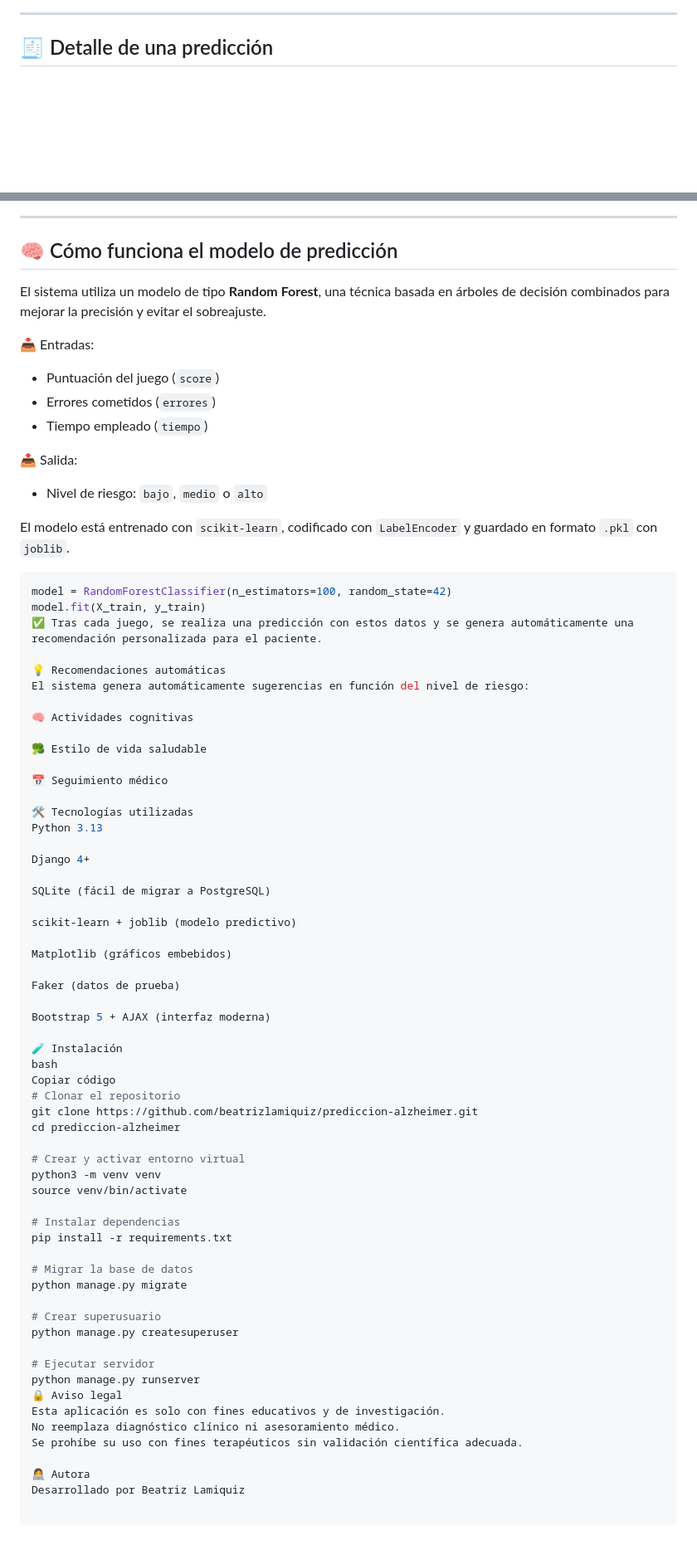
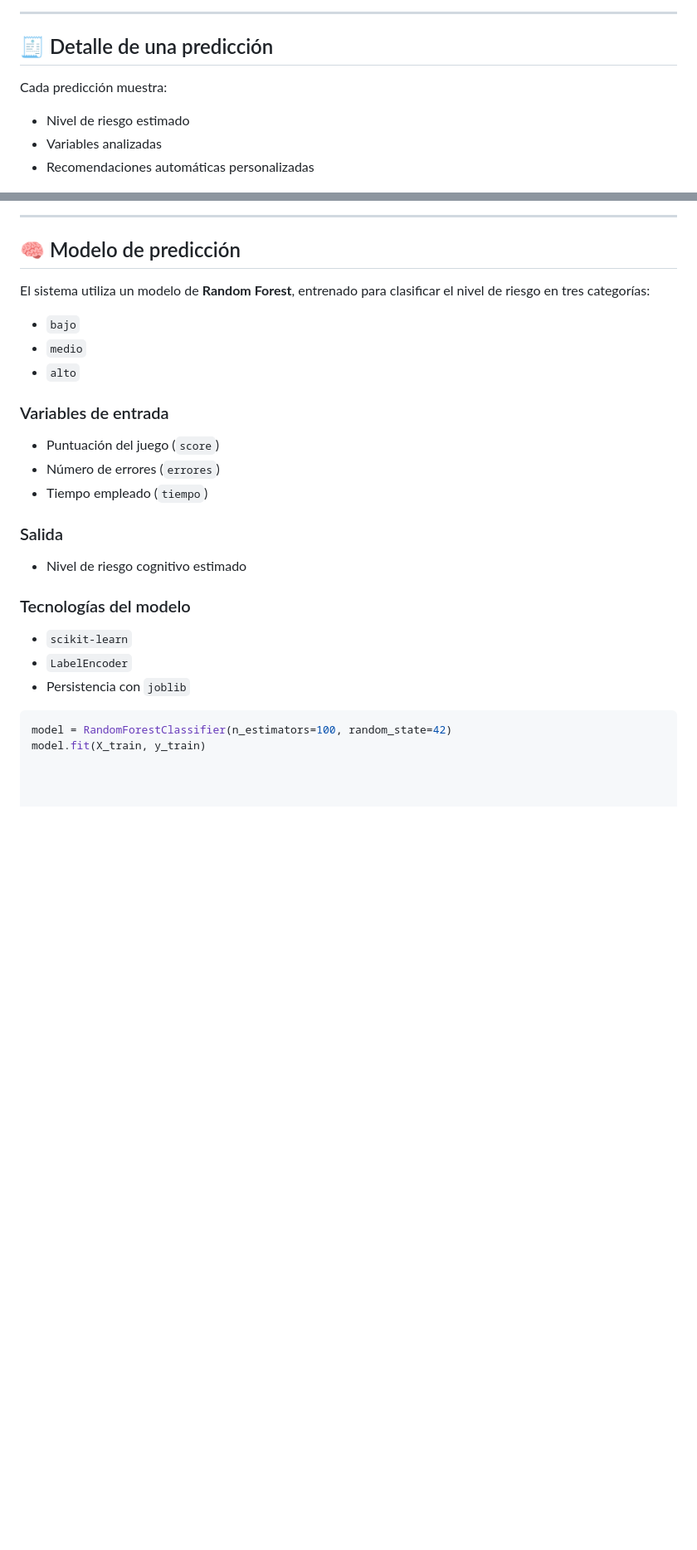
Before and after one commit to beatriangu/Prediccion_alzheimer., a Markdown page: README.md, 2 parts joined by grey strips. Shown at 83% size. Drawn GitHub-style; blank space fills up the shorter version.

````diff
--- a/README.md
+++ b/README.md
@@ -43,6 +55,11 @@ El sistema cuenta con un dashboard que incluye:
 ---
 
 ## 🧾 Detalle de una predicción
+
+Cada predicción muestra:
+- Nivel de riesgo estimado
+- Variables analizadas
+- Recomendaciones automáticas personalizadas
 
 <img src="images/detalle_prediccion.png" alt="Detalle de predicción con recomendaciones" width="700"/>
 
@@ -60,75 +81,27 @@ El sistema cuenta con un dashboard que incluye:
 
 ---
 
-## 🧠 Cómo funciona el modelo de predicción
+## 🧠 Modelo de predicción
 
-El sistema utiliza un modelo de tipo **Random Forest**, una técnica basada en árboles de decisión combinados para mejorar la precisión y evitar el sobreajuste.
+El sistema utiliza un modelo de **Random Forest**, entrenado para clasificar el nivel de riesgo en tres categorías:
 
-📥 Entradas:
+- `bajo`
+- `medio`
+- `alto`
+
+### Variables de entrada
 - Puntuación del juego (`score`)
-- Errores cometidos (`errores`)
+- Número de errores (`errores`)
 - Tiempo empleado (`tiempo`)
 
-📤 Salida:
-- Nivel de riesgo: `bajo`, `medio` o `alto`
+### Salida
+- Nivel de riesgo cognitivo estimado
 
-El modelo está entrenado con `scikit-learn`, codificado con `LabelEncoder` y guardado en formato `.pkl` con `joblib`.
+### Tecnologías del modelo
+- `scikit-learn`
+- `LabelEncoder`
+- Persistencia con `joblib`
 
 ```python
 model = RandomForestClassifier(n_estimators=100, random_state=42)
 model.fit(X_train, y_train)
-✅ Tras cada juego, se realiza una predicción con estos datos y se genera automáticamente una recomendación personalizada para el paciente.
-
-💡 Recomendaciones automáticas
-El sistema genera automáticamente sugerencias en función del nivel de riesgo:
-
-🧠 Actividades cognitivas
-
-🥦 Estilo de vida saludable
-
-📅 Seguimiento médico
-
-🛠️ Tecnologías utilizadas
-Python 3.13
-
-Django 4+
-
-SQLite (fácil de migrar a PostgreSQL)
-
-scikit-learn + joblib (modelo predictivo)
-
-Matplotlib (gráficos embebidos)
-
-Faker (datos de prueba)
-
-Bootstrap 5 + AJAX (interfaz moderna)
-
-🧪 Instalación
-bash
-Copiar código
-# Clonar el repositorio
-git clone https://github.com/beatrizlamiquiz/prediccion-alzheimer.git
-cd prediccion-alzheimer
-
-# Crear y activar entorno virtual
-python3 -m venv venv
-source venv/bin/activate
-
-# Instalar dependencias
-pip install -r requirements.txt
-
-# Migrar la base de datos
-python manage.py migrate
-
-# Crear superusuario
-python manage.py createsuperuser
-
-# Ejecutar servidor
-python manage.py runserver
-🔒 Aviso legal
-Esta aplicación es solo con fines educativos y de investigación.
-No reemplaza diagnóstico clínico ni asesoramiento médico.
-Se prohíbe su uso con fines terapéuticos sin validación científica adecuada.
-
-👩‍💻 Autora
-Desarrollado por Beatriz Lamiquiz
````
Also changed, not shown: other parts of README.md (+39 -23 lines).
